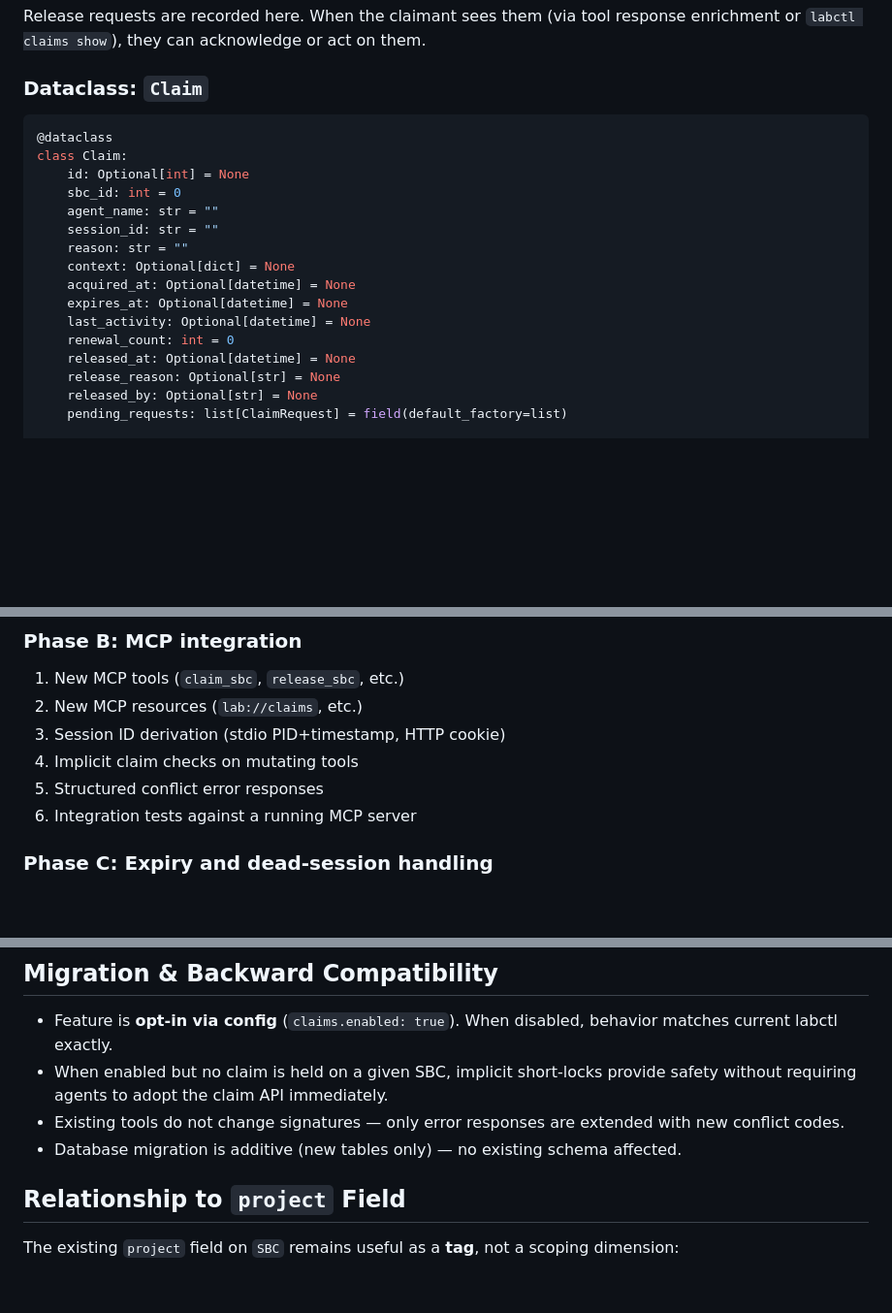
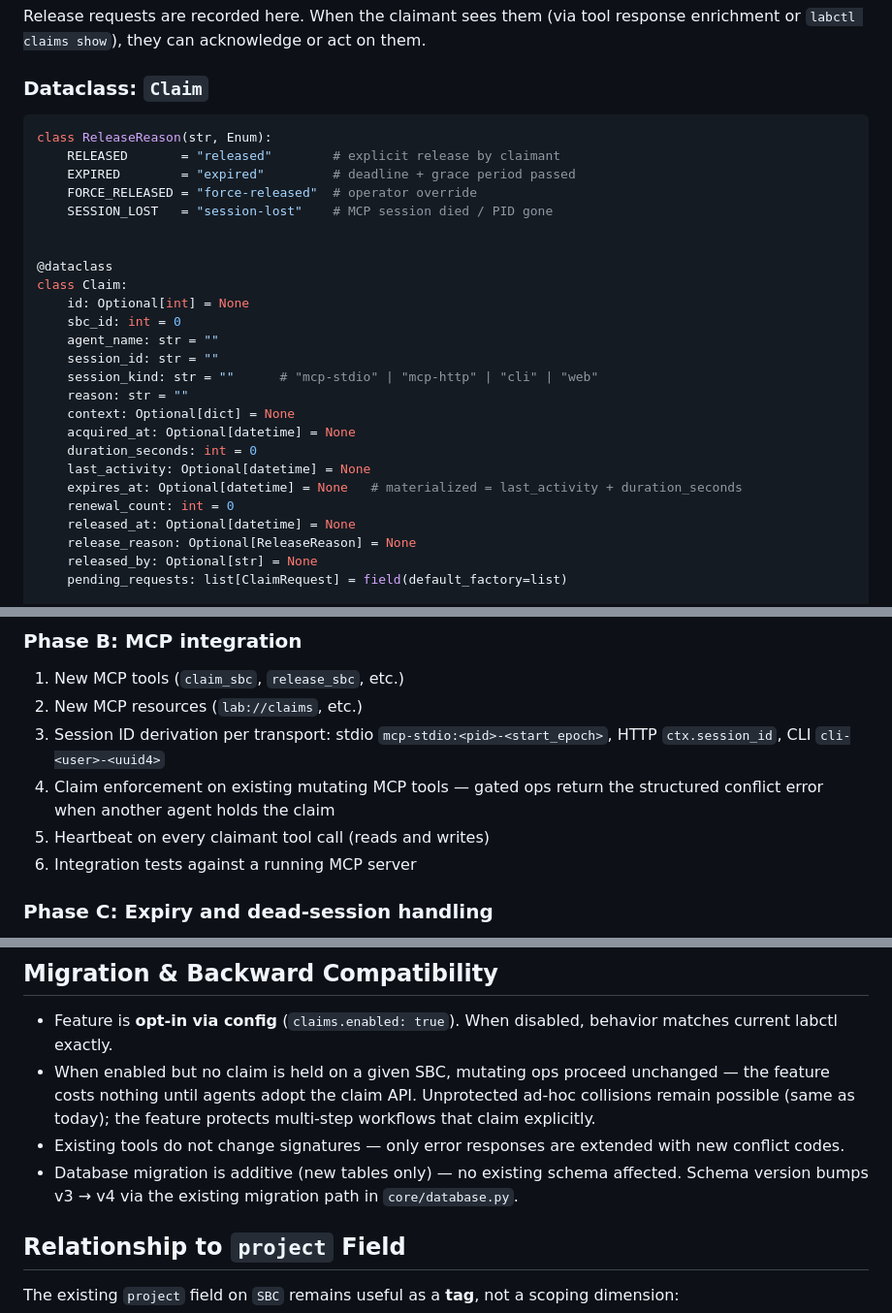
Before and after one commit to johnjezl/Embedded-Lab-Control, a Markdown page: docs/SPEC_claims.md, 3 parts joined by grey strips. Shown at 97% size. Rendered like a GitHub page; blank space fills up the shorter version.

````diff
--- a/docs/SPEC_claims.md
+++ b/docs/SPEC_claims.md
@@ -239,20 +274,29 @@ acknowledge or act on them.
 ### Dataclass: `Claim`
 
 ```python
+class ReleaseReason(str, Enum):
+    RELEASED       = "released"        # explicit release by claimant
+    EXPIRED        = "expired"         # deadline + grace period passed
+    FORCE_RELEASED = "force-released"  # operator override
+    SESSION_LOST   = "session-lost"    # MCP session died / PID gone
+
+
 @dataclass
 class Claim:
     id: Optional[int] = None
     sbc_id: int = 0
     agent_name: str = ""
     session_id: str = ""
+    session_kind: str = ""      # "mcp-stdio" | "mcp-http" | "cli" | "web"
     reason: str = ""
     context: Optional[dict] = None
     acquired_at: Optional[datetime] = None
-    expires_at: Optional[datetime] = None
+    duration_seconds: int = 0
     last_activity: Optional[datetime] = None
+    expires_at: Optional[datetime] = None   # materialized = last_activity + duration_seconds
     renewal_count: int = 0
     released_at: Optional[datetime] = None
-    release_reason: Optional[str] = None
+    release_reason: Optional[ReleaseReason] = None
     released_by: Optional[str] = None
     pending_requests: list[ClaimRequest] = field(default_factory=list)
 
@@ -460,9 +523,11 @@ Other error codes:
 
 1. New MCP tools (`claim_sbc`, `release_sbc`, etc.)
 2. New MCP resources (`lab://claims`, etc.)
-3. Session ID derivation (stdio PID+timestamp, HTTP cookie)
-4. Implicit claim checks on mutating tools
-5. Structured conflict error responses
+3. Session ID derivation per transport: stdio `mcp-stdio:<pid>-<start_epoch>`,
+   HTTP `ctx.session_id`, CLI `cli-<user>-<uuid4>`
+4. Claim enforcement on existing mutating MCP tools — gated ops return
+   the structured conflict error when another agent holds the claim
+5. Heartbeat on every claimant tool call (reads and writes)
 6. Integration tests against a running MCP server
 
 ### Phase C: Expiry and dead-session handling
@@ -493,13 +558,16 @@ Other error codes:
 
 - Feature is **opt-in via config** (`claims.enabled: true`). When
   disabled, behavior matches current labctl exactly.
-- When enabled but no claim is held on a given SBC, implicit
-  short-locks provide safety without requiring agents to adopt the
-  claim API immediately.
+- When enabled but no claim is held on a given SBC, mutating ops
+  proceed unchanged — the feature costs nothing until agents adopt
+  the claim API. Unprotected ad-hoc collisions remain possible (same
+  as today); the feature protects multi-step workflows that claim
+  explicitly.
 - Existing tools do not change signatures — only error responses are
   extended with new conflict codes.
 - Database migration is additive (new tables only) — no existing
-  schema affected.
+  schema affected. Schema version bumps v3 → v4 via the existing
+  migration path in `core/database.py`.
 
 ## Relationship to `project` Field
 
````
Also changed, not shown: other parts of docs/SPEC_claims.md (+105 -52 lines).
